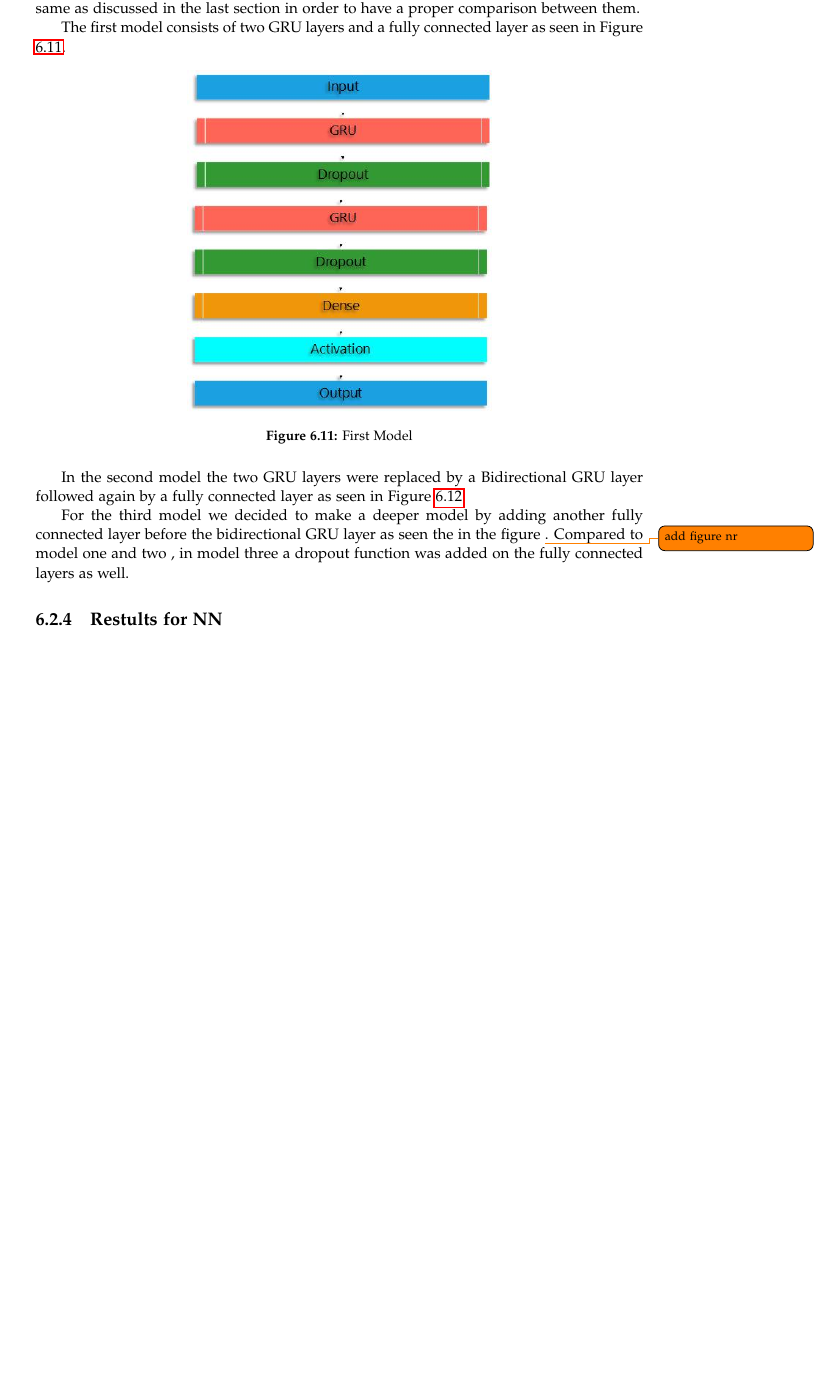
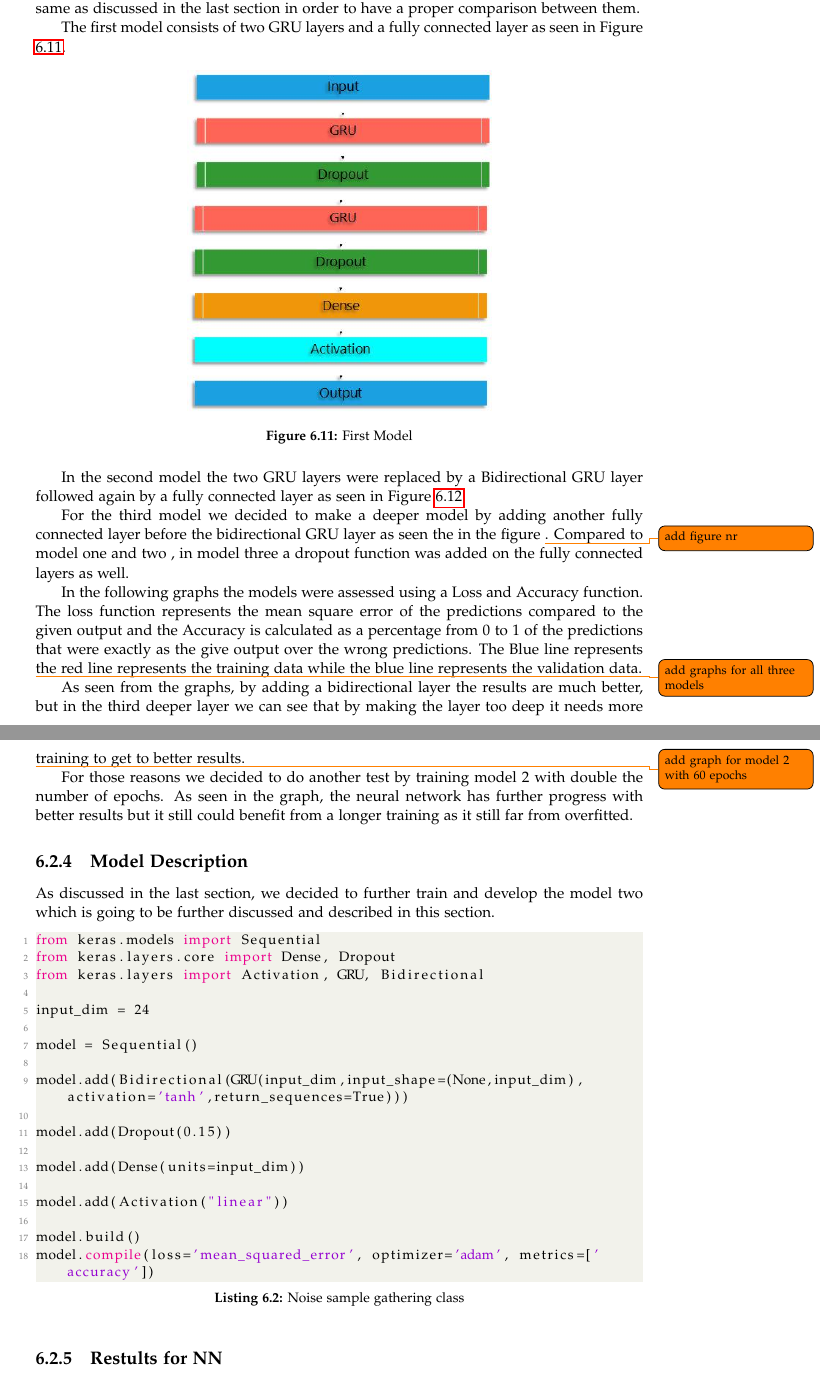
Before and after one commit to Paduchele007/P5Project, a LaTeX thesis (Report/master.tex, which reads Report/sections/NeuralNetworkSpeechElimination.tex): part of page 59 of 67 before the commit and two parts of pages 59 and 61 of 69 after it, the two joined at a grey line, cut so that both start at the same text, the shorter picture padded with empty space. Compiled offline with pdfLaTeX.

Commit message:
added more model description

```diff
--- a/Report/sections/NeuralNetworkSpeechElimination.tex
+++ b/Report/sections/NeuralNetworkSpeechElimination.tex
@@ -302,5 +302,40 @@ For the third model we decided to make a deeper model by adding another fully co
 
 
 
+In the following graphs the models were assessed using a Loss and Accuracy function. The loss function represents the mean square error of the predictions compared to the given output and the Accuracy is calculated as a percentage from 0 to 1 of the predictions that were exactly as the give output over the wrong predictions. The Blue line represents the red line represents the training data while the blue line represents the validation data.
+
+\todo{add graphs for all three models}
+
+As seen from the graphs, by adding a bidirectional layer the results are much better, but in the third deeper layer we can see that by making the layer too deep it needs more training to get to better results.
+
+\todo{add graph for model 2 with 60 epochs}
+
+For those reasons we decided to do another test by training model 2 with double the number of epochs. As seen in the graph, the neural network has further progress with better results but it still could benefit from a longer training as it still far from overfitted.
+
+\subsection{Model Description}
+
+As discussed in the last section, we decided to further train and develop the model two which is going to be further discussed and described in this section.
+
+\begin{lstlisting}[language=Python, caption=Noise sample gathering class]
+from keras.models import Sequential
+from keras.layers.core import Dense, Dropout
+from keras.layers import Activation, GRU, Bidirectional
+
+input_dim = 24
+
+model = Sequential()
+
+model.add(Bidirectional(GRU(input_dim,input_shape=(None,input_dim),activation='tanh',return_sequences=True)))
+
+model.add(Dropout(0.15))
+
+model.add(Dense(units=input_dim))
+
+model.add(Activation("linear"))
+
+model.build()
+model.compile(loss='mean_squared_error', optimizer='adam', metrics=['accuracy'])
+\end{lstlisting}
+
 
 \subsection{Restults for NN}
```
